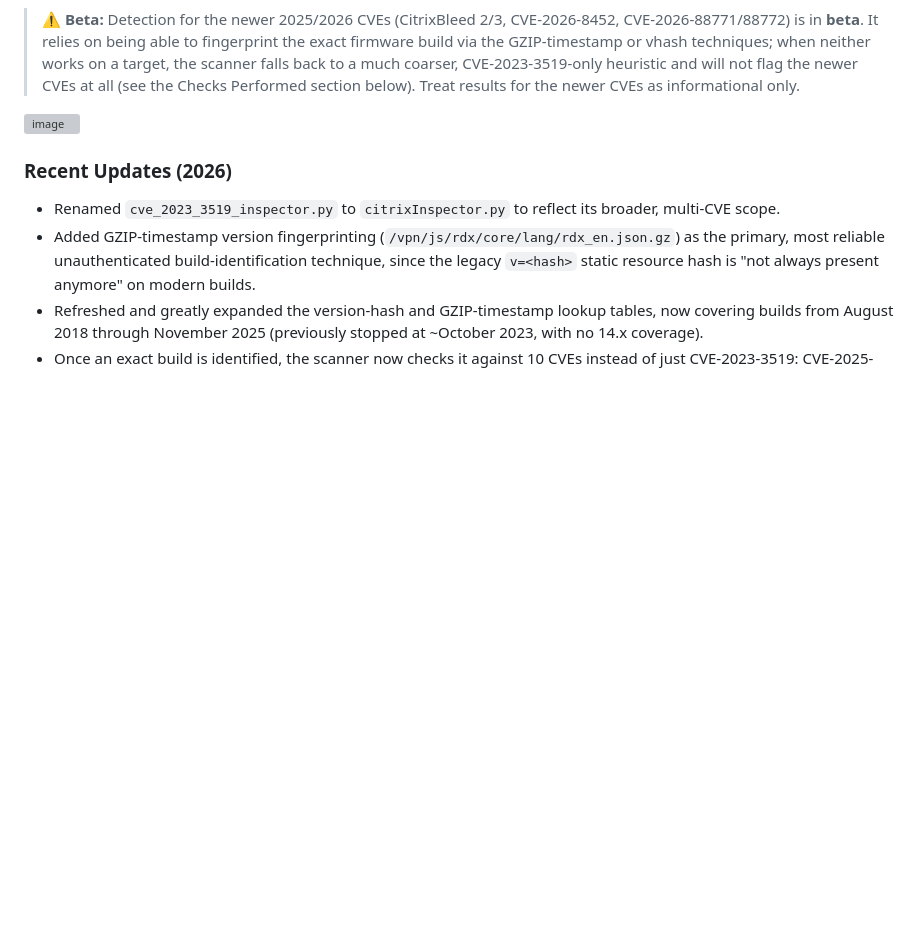
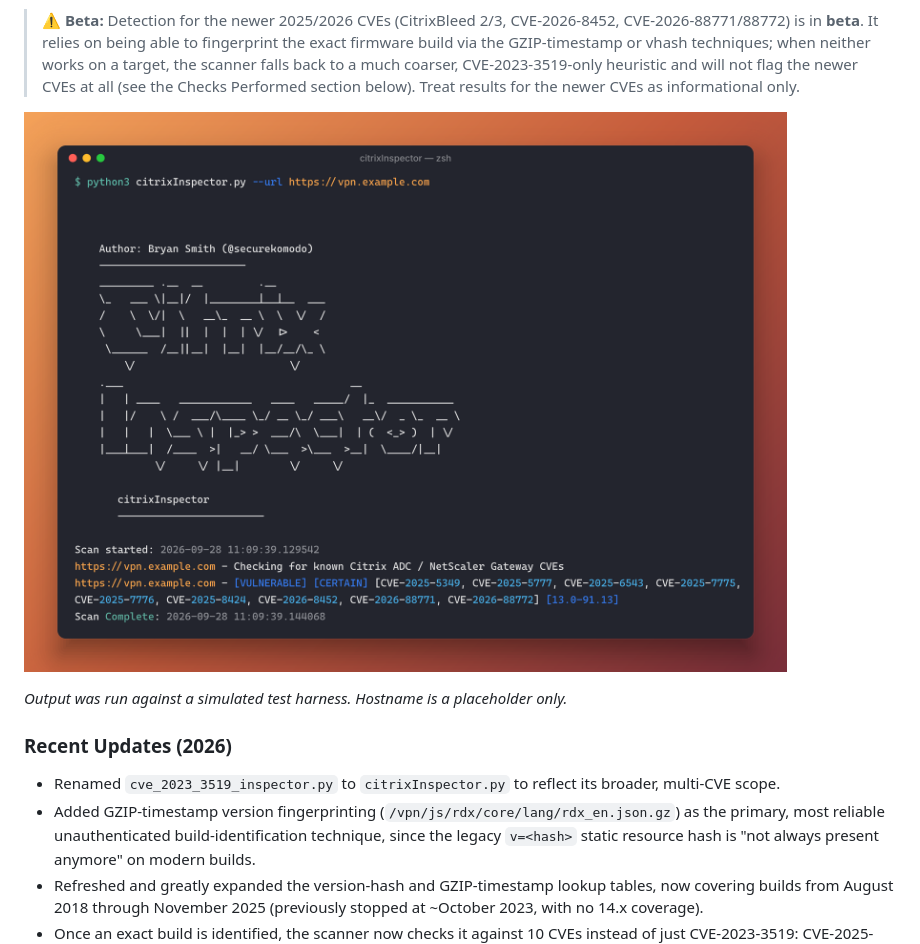
Before and after one commit to securekomodo/citrixInspector, a Markdown page: README.md, the part around the change. GitHub-like rendering; pictures changed too: docs/sample-scan.png (added); blank space fills up the shorter version; grey boxes are pictures that could not be loaded.

Commit message:
Add sample scan output image to README
Generated with the securekomodo/codeshot CLI (terminal preset, kali theme,
default backdrop) from a real scan run against a locally mocked build
(13.0-91.13, verified via the GZIP-timestamp lookup table), showing the
full CLI output including the author banner, and the actual [VULNERABLE]
[CERTAIN] result with all 9 newer CVEs the build is vulnerable to.

Replaces the old GitHub-hosted screenshot with this generated image, and adds
a caption noting the output was run against a simulated test harness with a
placeholder hostname.

```diff
--- a/README.md
+++ b/README.md
@@ -12,7 +12,9 @@ vulnerable to.
 > all (see the Checks Performed section below). Treat results for the newer CVEs as informational
 > only.
 
-<img width="968" alt="image" src="https://github.com/securekomodo/citrixInspector/assets/4809643/f9186404-cc85-4ffb-89be-32b5f0db05ba">
+![Sample scan output showing a build identified as 13.0-91.13, patched for CVE-2023-3519 but vulnerable to 9 newer CVEs](docs/sample-scan.png)
+
+*Output was run against a simulated test harness. Hostname is a placeholder only.*
 
 
 ### Recent Updates (2026)
```
